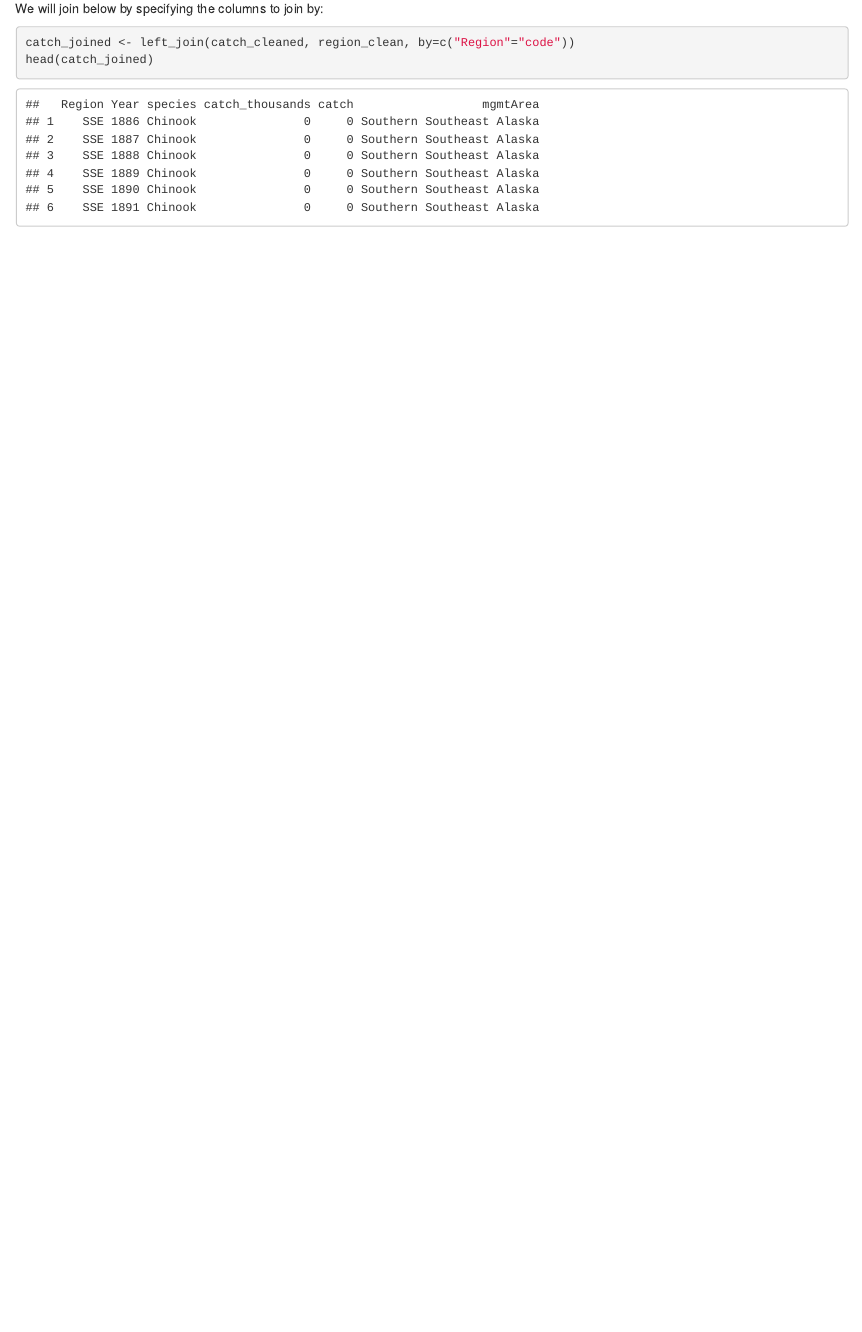
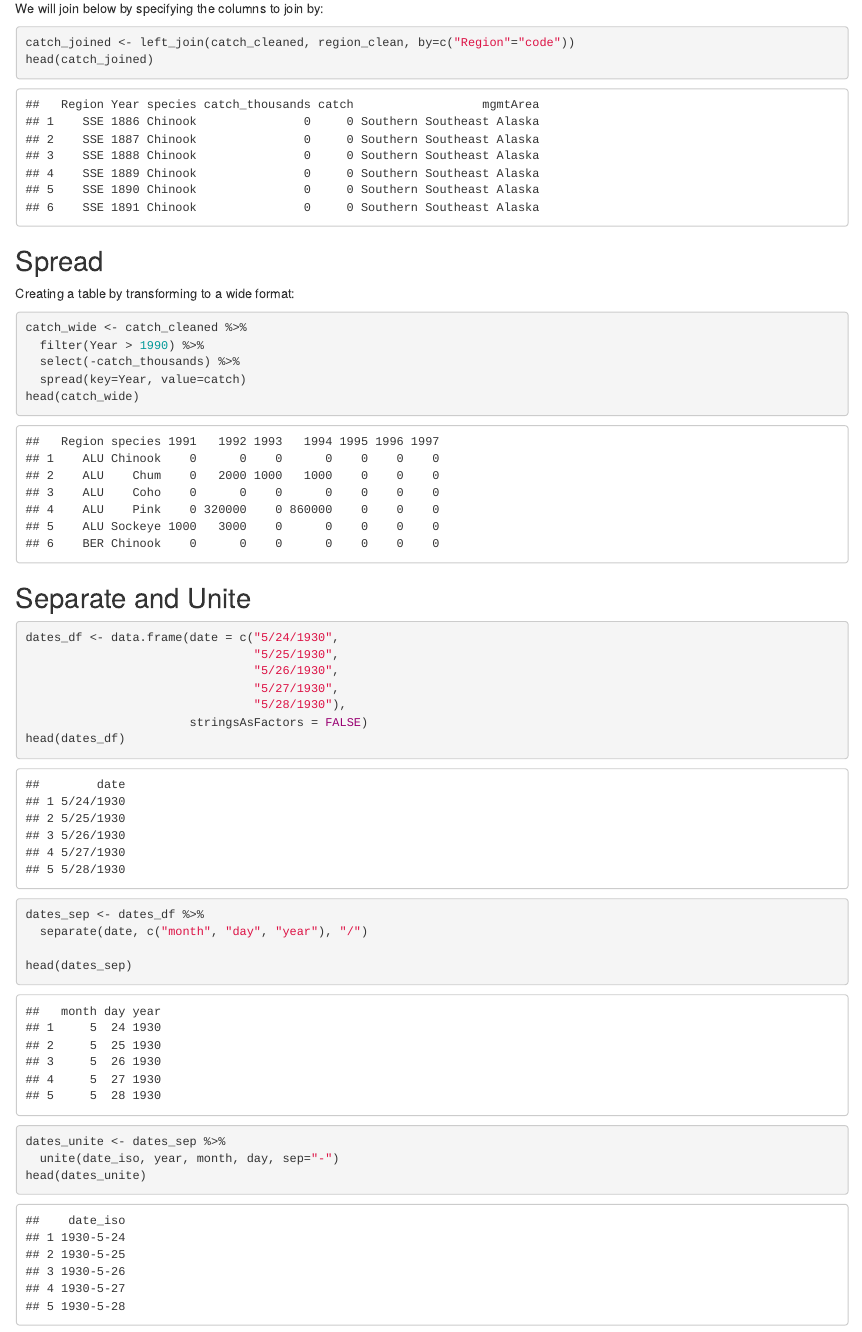
Before and after one commit to mldruck/ADC-training, an R Markdown document (Tidying-training.Rmd): the page in a window 1100 px wide, from 3420 px down. The pictures show the output file Tidying-training.html that the author committed with the source, opened offline.

Commit message:
Added work on separate and unite.

````diff
--- a/Tidying-training.Rmd
+++ b/Tidying-training.Rmd
@@ -115,3 +115,38 @@ We will join below by specifying the columns to join by:
 catch_joined <- left_join(catch_cleaned, region_clean, by=c("Region"="code"))
 head(catch_joined)
 ```
+
+## Spread
+
+Creating a table by transforming to a wide format:
+
+```{r}
+catch_wide <- catch_cleaned %>%
+  filter(Year > 1990) %>%
+  select(-catch_thousands) %>%
+  spread(key=Year, value=catch)
+head(catch_wide)
+```
+
+## Separate and Unite
+
+```{r}
+dates_df <- data.frame(date = c("5/24/1930",
+                                "5/25/1930",
+                                "5/26/1930",
+                                "5/27/1930",
+                                "5/28/1930"),
+                       stringsAsFactors = FALSE)
+head(dates_df)
+
+dates_sep <- dates_df %>%
+  separate(date, c("month", "day", "year"), "/")
+
+head(dates_sep)
+```
+
+```{r}
+dates_unite <- dates_sep %>%
+  unite(date_iso, year, month, day, sep="-")
+head(dates_unite)
+```
````
Also changed, not shown: Tidying-training.html.
